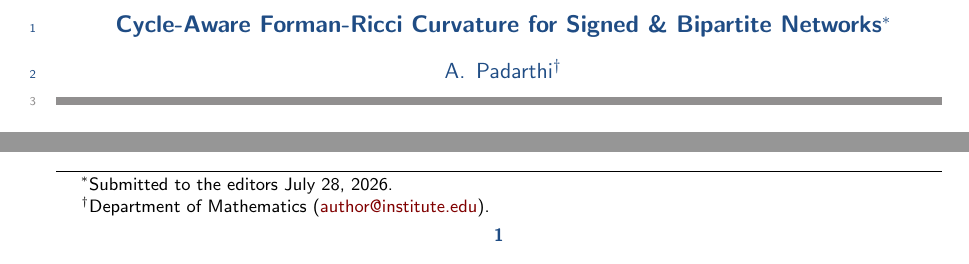
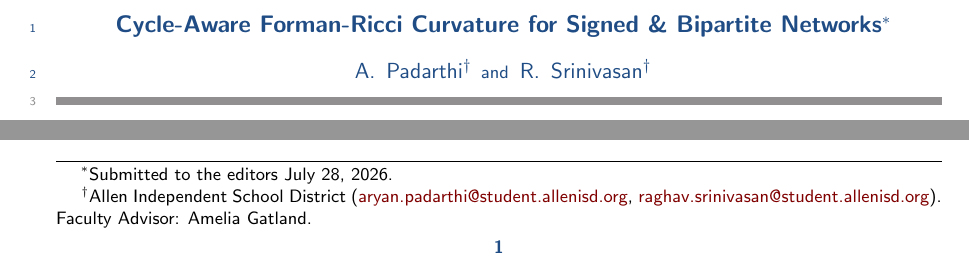
Before and after one commit to The-MathKing/cycle-aware-frc, a LaTeX document (manuscript.tex): two parts of page 1 of 16, joined at a grey line, cut so that both start at the same text. Compiled offline with pdfLaTeX.

Commit message:
Update authors and headers with advisor and new email

```diff
--- a/manuscript.tex
+++ b/manuscript.tex
@@ -9,10 +9,10 @@
 \setlength{\overfullrule}{0pt}
 
 % Running Head & Title
-\headers{Cycle-Aware Curvature for Bipartite Networks}{A. Padarthi}
+\headers{Cycle-Aware Curvature for Bipartite Networks}{A. Padarthi and R. Srinivasan}
 
 \title{Cycle-Aware Forman-Ricci Curvature for Signed \& Bipartite Networks\thanks{Submitted to the editors \today.}}
-\author{A. Padarthi\thanks{Department of Mathematics (\email{author@institute.edu}).}}
+\author{A. Padarthi\thanks{Allen Independent School District (\email{aryan.padarthi@student.allenisd.org}, \email{raghav.srinivasan@student.allenisd.org}). Faculty Advisor: Amelia Gatland.} \and R. Srinivasan\footnotemark[2]}
 
 \begin{document}
 \maketitle
```
Also changed, not shown: manuscript.pdf, 1 other file.
